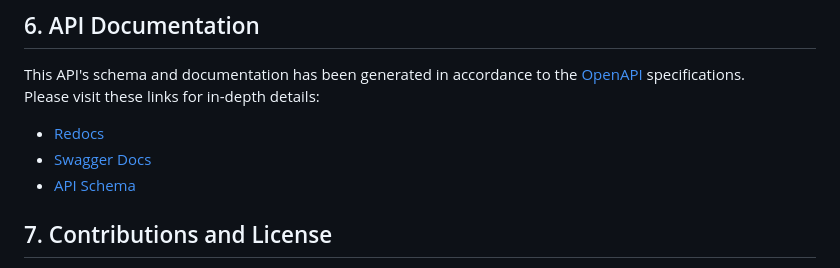
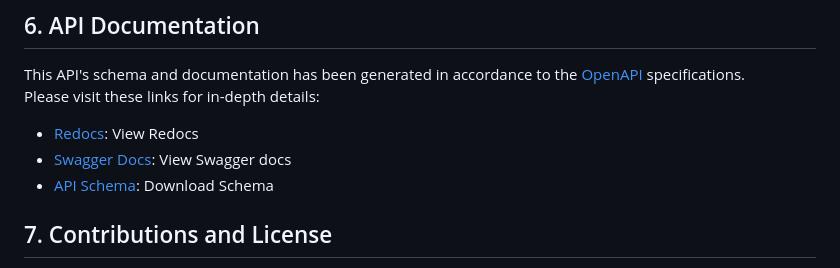
Before and after one commit to cmmasaba/studious-couscous, a Markdown page: README.md, the part around the change. Drawn GitHub-style.

```diff
--- a/README.md
+++ b/README.md
@@ -94,9 +94,9 @@ Unittests followed the usual Django testing procedures. For coverage tests I use
 ## 6. API Documentation
 This API's schema and documentation has been generated in accordance to the [OpenAPI](https://www.openapis.org/ "OpenAPI homepage") specifications.<br>
 Please visit these links for in-depth details:
-- [Redocs](https://studious-couscous-3195451bc2ab.herokuapp.com/api/v1/docs/ "API Redoc")
-- [Swagger Docs](https://studious-couscous-3195451bc2ab.herokuapp.com/api/v1/swagger-docs/ "API Swagger docs")
-- [API Schema](https://studious-couscous-3195451bc2ab.herokuapp.com/api/schema/ "API Schema")
+- [Redocs](https://studious-couscous-3195451bc2ab.herokuapp.com/api/v1/docs/ "View API Redoc"): View Redocs
+- [Swagger Docs](https://studious-couscous-3195451bc2ab.herokuapp.com/api/v1/swagger-docs/ "View API Swagger docs"): View Swagger docs
+- [API Schema](https://studious-couscous-3195451bc2ab.herokuapp.com/api/schema/ "Download API Schema"): Download Schema
 
 ## 7. Contributions and License
 This work was done as part of the screening test for the backend developer role at Savannah Informatics, and is protected by the [MIT License](LICENSE "MIT License for the project"), all rights reserved.<br>
```
